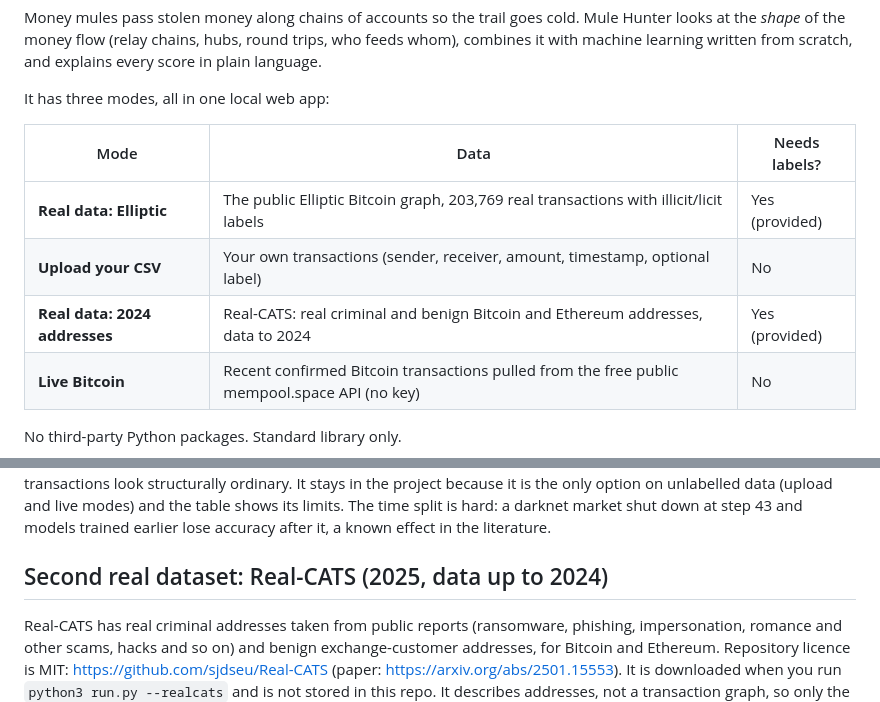
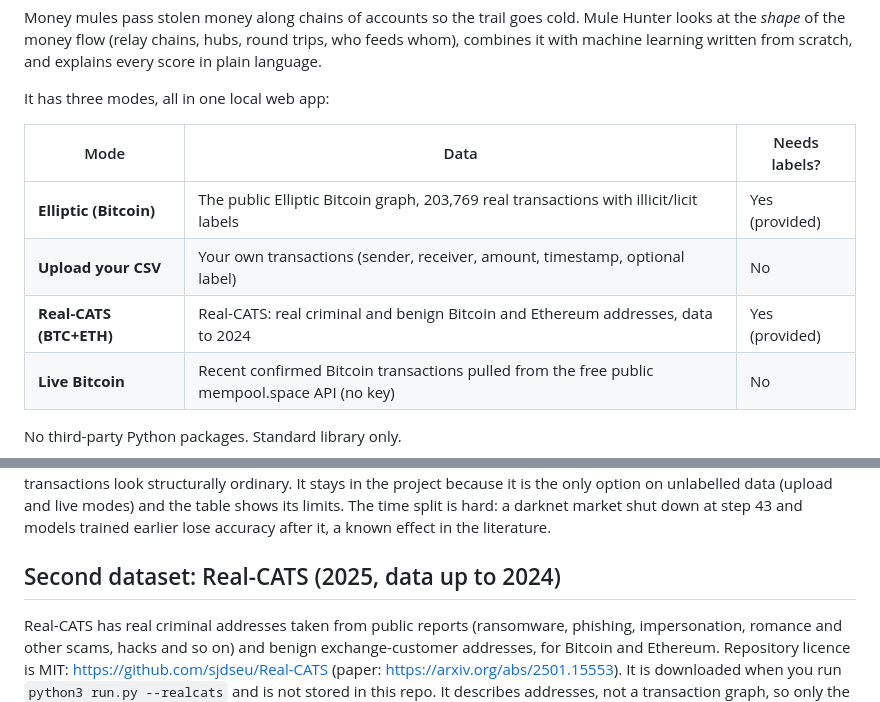
Before and after one commit to hadhiabdulla/mule-hunter, a Markdown page: README.md, 2 parts joined by grey strips. Drawn GitHub-style.

Commit message:
Neutral dataset labels in UI and docs

```diff
--- a/README.md
+++ b/README.md
@@ -8,9 +8,9 @@ It has three modes, all in one local web app:
 
 | Mode | Data | Needs labels? |
 |---|---|---|
-| **Real data: Elliptic** | The public Elliptic Bitcoin graph, 203,769 real transactions with illicit/licit labels | Yes (provided) |
+| **Elliptic (Bitcoin)** | The public Elliptic Bitcoin graph, 203,769 real transactions with illicit/licit labels | Yes (provided) |
 | **Upload your CSV** | Your own transactions (sender, receiver, amount, timestamp, optional label) | No |
-| **Real data: 2024 addresses** | Real-CATS: real criminal and benign Bitcoin and Ethereum addresses, data to 2024 | Yes (provided) |
+| **Real-CATS (BTC+ETH)** | Real-CATS: real criminal and benign Bitcoin and Ethereum addresses, data to 2024 | Yes (provided) |
 | **Live Bitcoin** | Recent confirmed Bitcoin transactions pulled from the free public mempool.space API (no key) | No |
 
 No third-party Python packages. Standard library only.
@@ -74,7 +74,7 @@ Trained on time steps 1-34 (the past), tested on steps 35-49 (the future, never
 How to read it: a supervised model on the dataset's features does the heavy lifting. Graph taint adds little to overall ROC but is very precise at the top of its list (87% of its top-ranked are truly illicit) when an analyst supplies a few confirmed seeds. The unsupervised Isolation Forest does **worse than random** on this data, because Elliptic's illicit transactions look structurally ordinary. It stays in the project because it is the only option on unlabelled data (upload and live modes) and the table shows its limits. The time split is hard: a darknet market shut down at step 43 and models trained earlier lose accuracy after it, a known effect in the literature.
 
 
-## Second real dataset: Real-CATS (2025, data up to 2024)
+## Second dataset: Real-CATS (2025, data up to 2024)
 
 Real-CATS has real criminal addresses taken from public reports (ransomware, phishing, impersonation, romance and other scams, hacks and so on) and benign exchange-customer addresses, for Bitcoin and Ethereum. Repository licence is MIT: <https://github.com/sjdseu/Real-CATS> (paper: <https://arxiv.org/abs/2501.15553>). It is downloaded when you run `python3 run.py --realcats` and is not stored in this repo. It describes addresses, not a transaction graph, so only the supervised models are used here.
 
```
Also changed, not shown: docs/GUIDE.md (+3 -3 lines), docs/img/elliptic.png, docs/img/realcats.png, 2 other files.
